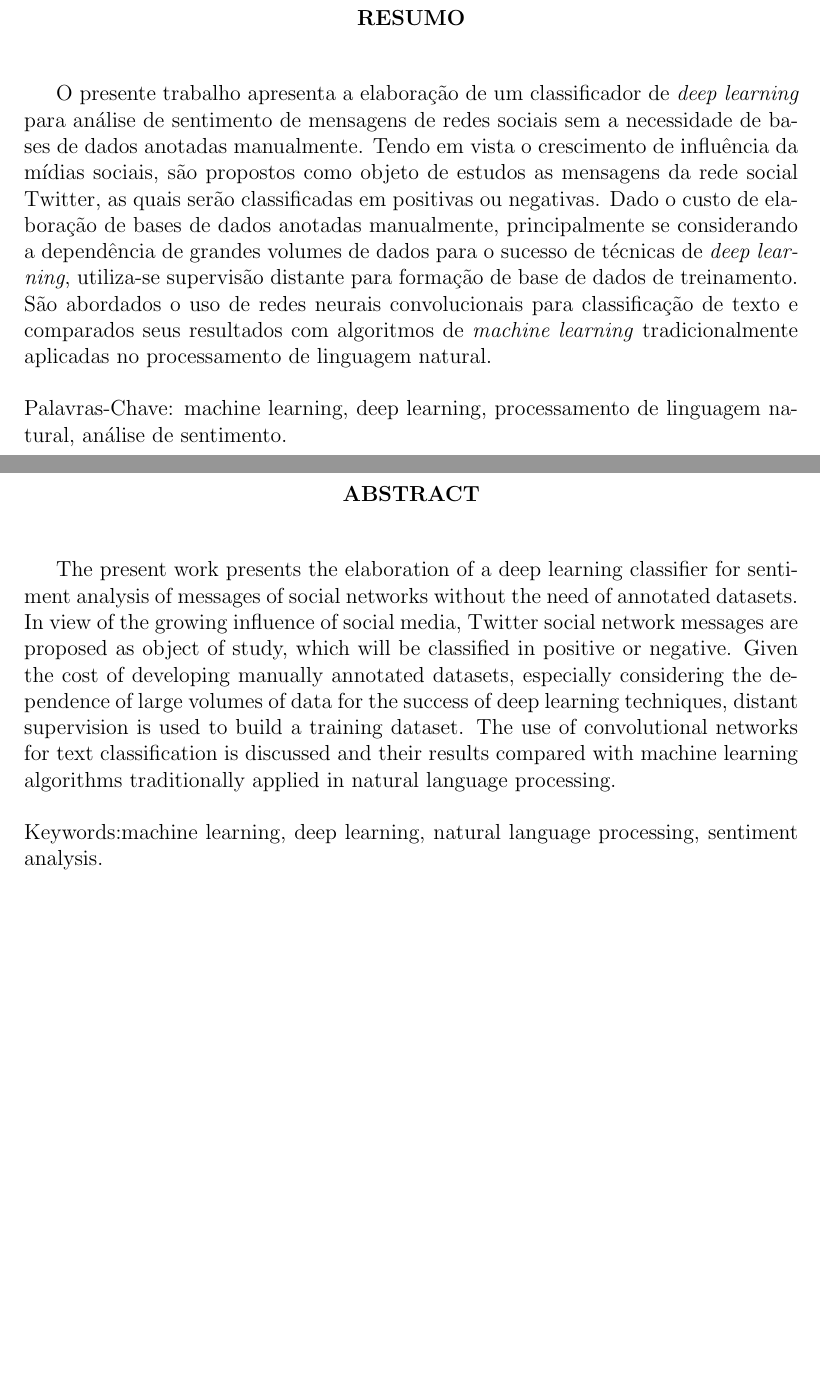
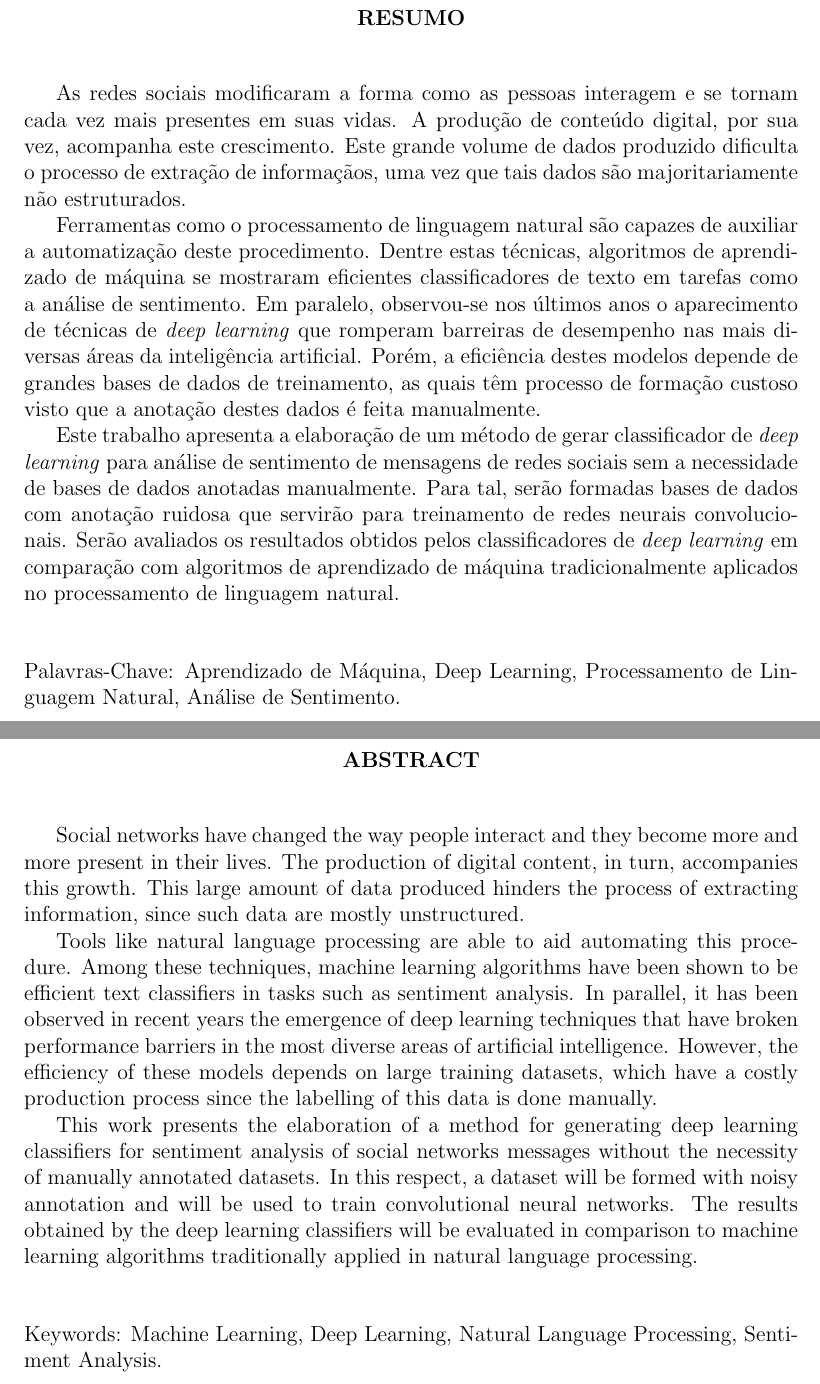
Before and after one commit to brenoarosa/projeto_final, a LaTeX book (Principal.tex, which reads Preambulo.tex): two parts of pages 7 and 8 of 57, joined at a grey line, cut so that both start at the same text, the shorter picture padded with empty space. Compiled offline with pdfLaTeX; a LaTeX package or settings file that is missing is left out; a missing bibliography style is replaced by a similar one.

Commit message:
Refactor abstract

```diff
--- a/Preambulo.tex
+++ b/Preambulo.tex
@@ -72,19 +72,29 @@ Os conceitos expressos neste trabalho são de responsabilidade do(s) autor(es).
 \end{center}
 \vspace{0.5cm}
 
-O presente trabalho apresenta a elaboração de um classificador de \textit{deep learning} para análise de sentimento de
-mensagens de redes sociais sem a necessidade de bases de dados anotadas manualmente.
-Tendo em vista o crescimento de influência da mídias sociais, são propostos como objeto de estudos as mensagens da rede
-social Twitter, as quais serão classificadas em positivas ou negativas.
-Dado o custo de elaboração de bases de dados anotadas manualmente, principalmente se considerando a dependência de
-grandes volumes de dados para o sucesso de técnicas de \textit{deep learning}, utiliza-se supervisão distante para
-formação de base de dados de treinamento.
-São abordados o uso de redes neurais convolucionais para classificação de texto e comparados seus resultados com
-algoritmos de \textit{machine learning} tradicionalmente aplicadas no processamento de linguagem natural.
+As redes sociais modificaram a forma como as pessoas interagem e se tornam cada vez mais presentes em suas vidas.
+A produção de conteúdo digital, por sua vez, acompanha este crescimento.
+Este grande volume de dados produzido dificulta o processo de extração de informaçãos, uma vez que tais dados são
+majoritariamente não estruturados.
 
-\vspace{0.5cm}
+Ferramentas como o processamento de linguagem natural são capazes de auxiliar a automatização deste procedimento.
+Dentre estas técnicas, algoritmos de aprendizado de máquina se mostraram eficientes classificadores de texto em tarefas
+como a análise de sentimento.
+Em paralelo, observou-se nos últimos anos o aparecimento de técnicas de \textit{deep learning} que romperam barreiras
+de desempenho nas mais diversas áreas da inteligência artificial.
+Porém, a eficiência destes modelos depende de grandes bases de dados de treinamento, as quais têm processo de formação
+custoso visto que a anotação destes dados é feita manualmente.
 
-\noindent Palavras-Chave: machine learning, deep learning, processamento de linguagem natural, análise de sentimento.
+Este trabalho apresenta a elaboração de um método de gerar classificador de \textit{deep learning} para análise de
+sentimento de mensagens de redes sociais sem a necessidade de bases de dados anotadas manualmente.
+Para tal, serão formadas bases de dados com anotação ruidosa que servirão para treinamento de redes neurais
+convolucionais.
+Serão avaliados os resultados obtidos pelos classificadores de \textit{deep learning} em comparação com algoritmos de
+aprendizado de máquina tradicionalmente aplicados no processamento de linguagem natural.
+
+\vspace{1.0cm}
+
+\noindent Palavras-Chave: Aprendizado de Máquina, Deep Learning, Processamento de Linguagem Natural, Análise de Sentimento.
 
 \pagebreak
 
@@ -94,18 +104,28 @@ algoritmos de \textit{machine learning} tradicionalmente aplicadas no processame
 \end{center}
 \vspace{0.5cm}
 
-The present work presents the elaboration of a deep learning classifier for sentiment analysis of messages of social
-networks without the need of annotated datasets.
-In view of the growing influence of social media, Twitter social network messages are proposed as object of study, which
-will be classified in positive or negative.
-Given the cost of developing manually annotated datasets, especially considering the dependence of large volumes
-of data for the success of deep learning techniques, distant supervision is used to build a training dataset.
-The use of convolutional networks for text classification is discussed and their results compared with machine learning
-algorithms traditionally applied in natural language processing.
+Social networks have changed the way people interact and they become more and more present in their lives.
+The production of digital content, in turn, accompanies this growth.
+This large amount of data produced hinders the process of extracting information, since such data are mostly
+unstructured.
 
-\vspace{0.5cm}
+Tools like natural language processing are able to aid automating this procedure.
+Among these techniques, machine learning algorithms have been shown to be efficient text classifiers in tasks such as
+sentiment analysis.
+In parallel, it has been observed in recent years the emergence of deep learning techniques that have broken performance
+barriers in the most diverse areas of artificial intelligence.
+However, the efficiency of these models depends on large training datasets, which have a costly production process since
+the labelling of this data is done manually.
 
-\noindent Keywords:machine learning, deep learning, natural language processing, sentiment analysis.
+This work presents the elaboration of a method for generating deep learning classifiers for sentiment analysis of social
+networks messages without the necessity of manually annotated datasets.
+In this respect, a dataset will be formed with noisy annotation and will be used to train convolutional neural networks.
+The results obtained by the deep learning classifiers will be evaluated in comparison to machine learning algorithms
+traditionally applied in natural language processing.
+
+\vspace{1.0cm}
+
+\noindent Keywords: Machine Learning, Deep Learning, Natural Language Processing, Sentiment Analysis.
 
 \pagebreak
 
```
Also changed, not shown: introducao.tex (+4 -4 lines), projeto_final.pdf.
